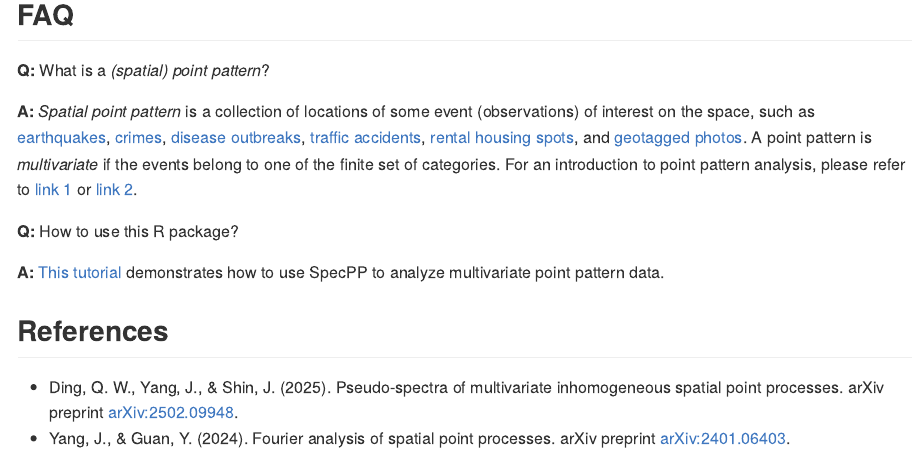
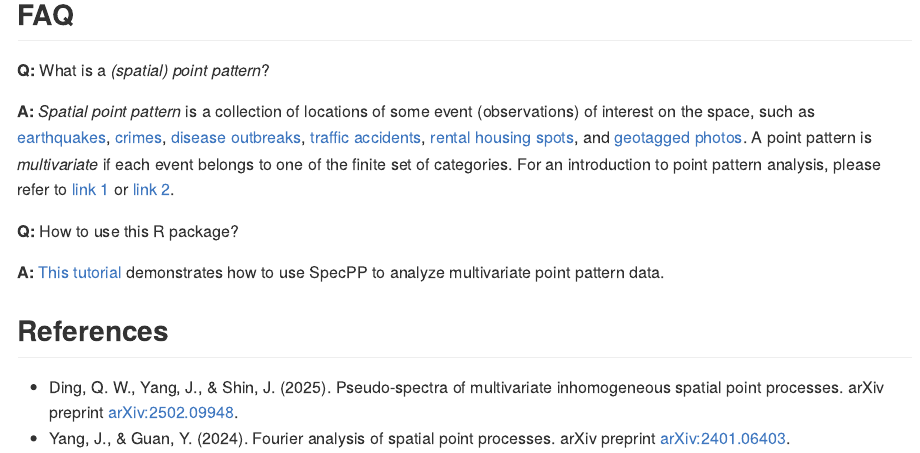
Before and after one commit to qwding101/SpecPP, an R Markdown document (README.Rmd): the page in a window 1100 px wide, from 440 px down. The pictures show the output file README.md that the author committed with the source, drawn offline in the style of GitHub.

Commit message:
Tweak text

```diff
--- a/README.Rmd
+++ b/README.Rmd
@@ -34,7 +34,7 @@ pak::pak("qwding101/SpecPP")
 
 **Q:** What is a *(spatial) point pattern*?
 
-**A:** *Spatial point pattern* is a collection of locations of some event (observations) of interest on the space, such as [earthquakes](https://earthquake.usgs.gov/earthquakes/map/?extent=-89.1006,-517.5&extent=89.1006,66.09375&range=month&magnitude=4.5&baseLayer=terrain&settings=true), [crimes](https://www.crimemapping.com/map/agency/98), [disease outbreaks](https://www.healthmap.org/en/), [traffic accidents](http://www2.wagmap.jp/jikomap/APIDetail/Gate?API=1&linkid=7ca308ba-e675-436a-a50c-320662f5ff78&mid=1), [rental housing spots](https://www.homes.co.jp/chintai/tokyo/map/), and [geotagged photos](https://www.kaggle.com/datasets/ifeanyichukwunwobodo/tokyo-geotagged-flickr-images). A point pattern is *multivariate* if the events belong to one of the finite set of categories. For an introduction to point pattern analysis, please refer to [link 1](https://documentation.sas.com/doc/en/pgmsascdc/v_063/statug/statug_spp_overview02.htm) or [link 2](https://geographicdata.science/book/notebooks/08_point_pattern_analysis.html).
+**A:** *Spatial point pattern* is a collection of locations of some event (observations) of interest on the space, such as [earthquakes](https://earthquake.usgs.gov/earthquakes/map/?extent=-89.1006,-517.5&extent=89.1006,66.09375&range=month&magnitude=4.5&baseLayer=terrain&settings=true), [crimes](https://www.crimemapping.com/map/agency/98), [disease outbreaks](https://www.healthmap.org/en/), [traffic accidents](http://www2.wagmap.jp/jikomap/APIDetail/Gate?API=1&linkid=7ca308ba-e675-436a-a50c-320662f5ff78&mid=1), [rental housing spots](https://www.homes.co.jp/chintai/tokyo/map/), and [geotagged photos](https://www.kaggle.com/datasets/ifeanyichukwunwobodo/tokyo-geotagged-flickr-images). A point pattern is *multivariate* if each event belongs to one of the finite set of categories. For an introduction to point pattern analysis, please refer to [link 1](https://documentation.sas.com/doc/en/pgmsascdc/v_063/statug/statug_spp_overview02.htm) or [link 2](https://geographicdata.science/book/notebooks/08_point_pattern_analysis.html).
 
 **Q:** How to use this R package?
 
```
Also changed, not shown: README.md.
